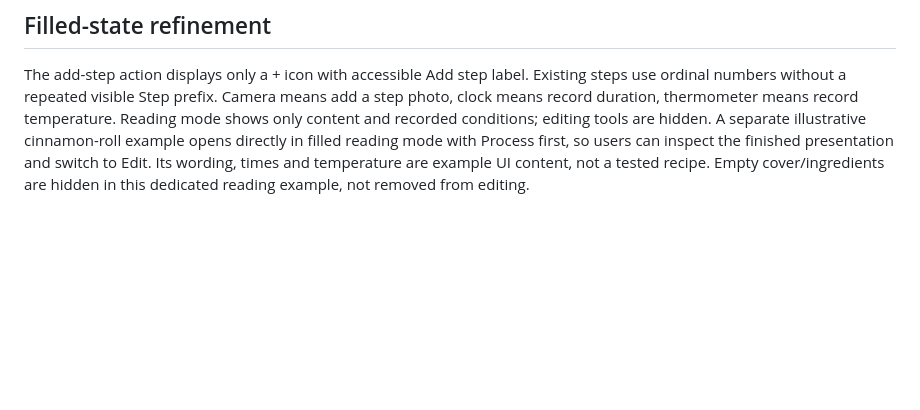
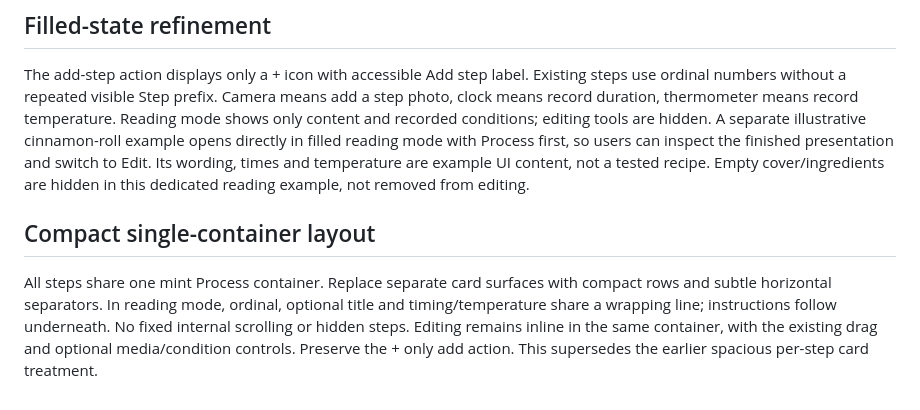
Before and after one commit to huizi135/Cuillere, a Markdown page: docs/process-step-design.md, the part around the change. Drawn GitHub-style; blank space fills up the shorter version.

Commit message:
docs: compact Process into one container with step rows

```diff
--- a/docs/process-step-design.md
+++ b/docs/process-step-design.md
@@ -32,3 +32,6 @@ Validation: fragment read-back and JavaScript syntax checked; existing nutrition
 
 ## Filled-state refinement
 The add-step action displays only a + icon with accessible Add step label. Existing steps use ordinal numbers without a repeated visible Step prefix. Camera means add a step photo, clock means record duration, thermometer means record temperature. Reading mode shows only content and recorded conditions; editing tools are hidden. A separate illustrative cinnamon-roll example opens directly in filled reading mode with Process first, so users can inspect the finished presentation and switch to Edit. Its wording, times and temperature are example UI content, not a tested recipe. Empty cover/ingredients are hidden in this dedicated reading example, not removed from editing.
+
+## Compact single-container layout
+All steps share one mint Process container. Replace separate card surfaces with compact rows and subtle horizontal separators. In reading mode, ordinal, optional title and timing/temperature share a wrapping line; instructions follow underneath. No fixed internal scrolling or hidden steps. Editing remains inline in the same container, with the existing drag and optional media/condition controls. Preserve the + only add action. This supersedes the earlier spacious per-step card treatment.
```
